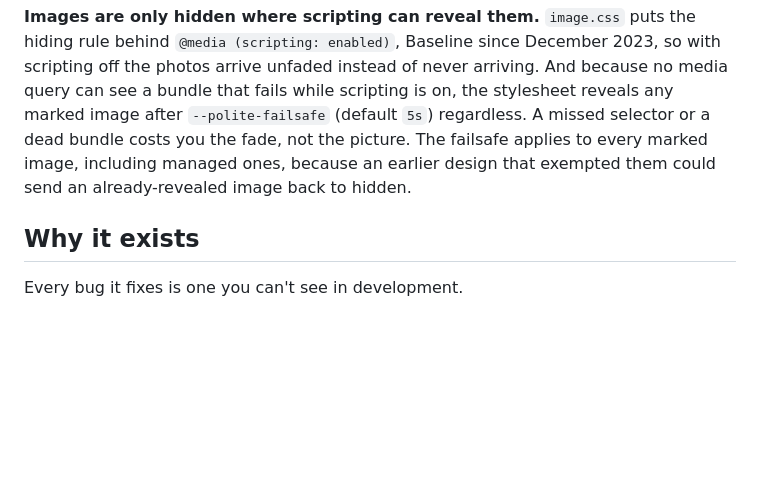
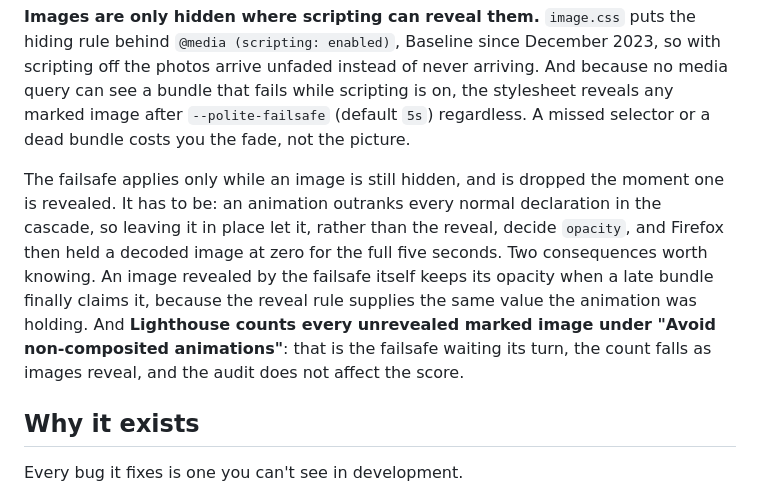
Before and after one commit to sixra/polite-media, a Markdown page: README.md, the part around the change. Rendered like a GitHub page; blank space fills up the shorter version.

Commit message:
docs: correct the failsafe description, and name what Lighthouse reports
The README still said the failsafe applies to every marked image including
revealed ones, and gave the reason it could not exempt them. 0.4.1 changed
exactly that, and for the opposite reason: leaving the animation in place let it
outrank the reveal in the cascade, and Firefox held decoded images at zero for
the full five seconds.

Also names the audit this shows up in, since a marked image that has not
revealed yet is counted under "Avoid non-composited animations" and the next
person reading a Lighthouse report should know that is the failsafe waiting
rather than something to fix.

```diff
--- a/README.md
+++ b/README.md
@@ -653,9 +653,18 @@ so with scripting off the photos arrive unfaded instead of never arriving. And
 because no media query can see a bundle that fails while scripting is on, the
 stylesheet reveals any marked image after `--polite-failsafe` (default `5s`)
 regardless. A missed selector or a dead bundle costs you the fade, not the
-picture. The failsafe applies to every marked image, including managed ones,
-because an earlier design that exempted them could send an already-revealed image
-back to hidden.
+picture.
+
+The failsafe applies only while an image is still hidden, and is dropped the
+moment one is revealed. It has to be: an animation outranks every normal
+declaration in the cascade, so leaving it in place let it, rather than the reveal,
+decide `opacity`, and Firefox then held a decoded image at zero for the full five
+seconds. Two consequences worth knowing. An image revealed by the failsafe itself
+keeps its opacity when a late bundle finally claims it, because the reveal rule
+supplies the same value the animation was holding. And **Lighthouse counts every
+unrevealed marked image under "Avoid non-composited animations"**: that is the
+failsafe waiting its turn, the count falls as images reveal, and the audit does
+not affect the score.
 
 ## Why it exists
 
```
